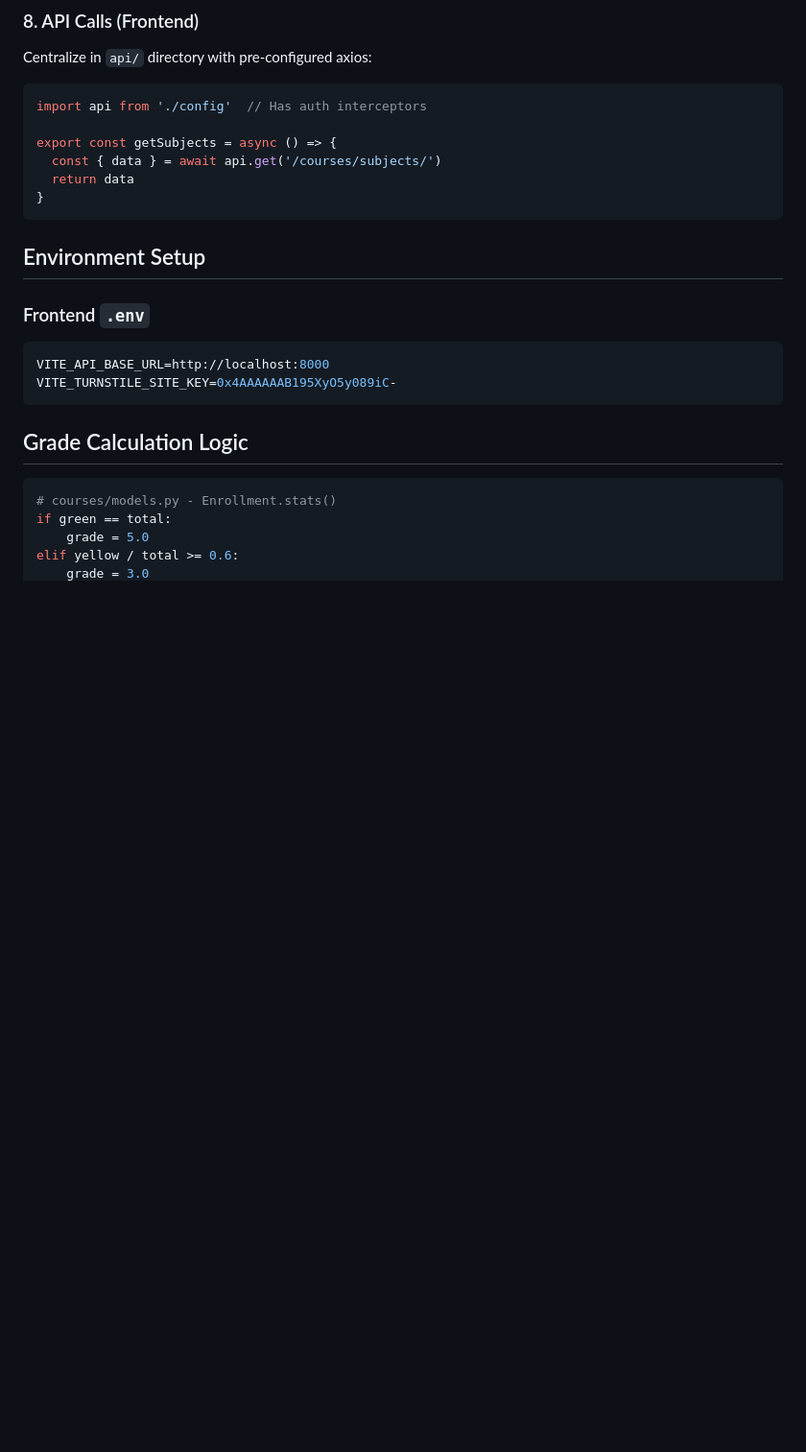
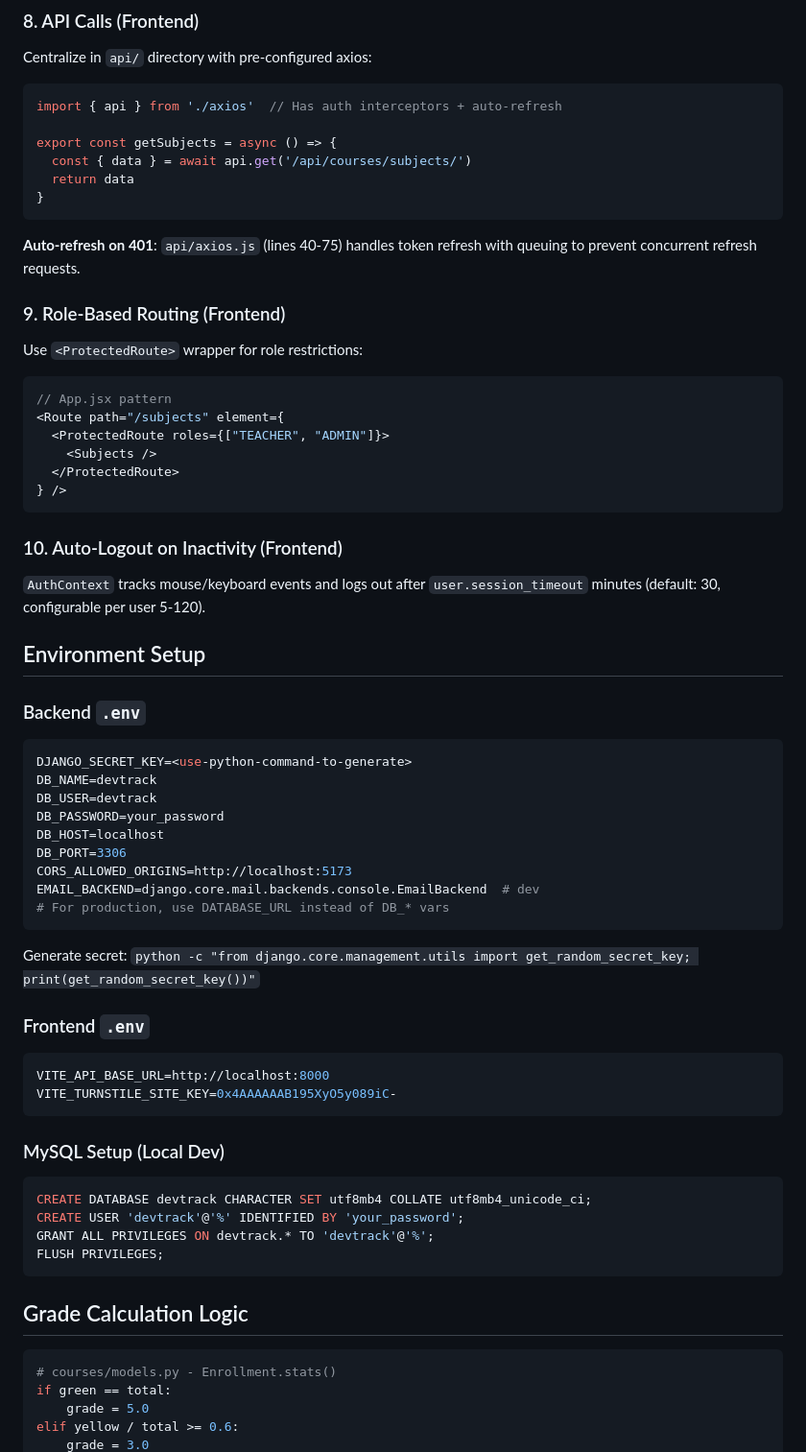
Before and after one commit to HeberYesid/DevTrack, a Markdown page: .github/copilot-instructions.md, the part around one of its changes. Shown at 96% size. GitHub-like rendering; blank space fills up the shorter version.

````diff
--- a/.github/copilot-instructions.md
+++ b/.github/copilot-instructions.md
@@ -103,22 +153,59 @@ color: var(--text-primary);
 ### 8. API Calls (Frontend)
 Centralize in `api/` directory with pre-configured axios:
 ```javascript
-import api from './config'  // Has auth interceptors
+import { api } from './axios'  // Has auth interceptors + auto-refresh
 
 export const getSubjects = async () => {
-  const { data } = await api.get('/courses/subjects/')
+  const { data } = await api.get('/api/courses/subjects/')
   return data
 }
 ```
 
+**Auto-refresh on 401**: `api/axios.js` (lines 40-75) handles token refresh with queuing to prevent concurrent refresh requests.
+
+### 9. Role-Based Routing (Frontend)
+Use `<ProtectedRoute>` wrapper for role restrictions:
+```jsx
+// App.jsx pattern
+<Route path="/subjects" element={
+  <ProtectedRoute roles={["TEACHER", "ADMIN"]}>
+    <Subjects />
+  </ProtectedRoute>
+} />
+```
+
+### 10. Auto-Logout on Inactivity (Frontend)
+`AuthContext` tracks mouse/keyboard events and logs out after `user.session_timeout` minutes (default: 30, configurable per user 5-120).
+
 ## Environment Setup
 
+### Backend `.env`
+```env
+DJANGO_SECRET_KEY=<use-python-command-to-generate>
+DB_NAME=devtrack
+DB_USER=devtrack
+DB_PASSWORD=your_password
+DB_HOST=localhost
+DB_PORT=3306
+CORS_ALLOWED_ORIGINS=http://localhost:5173
+EMAIL_BACKEND=django.core.mail.backends.console.EmailBackend  # dev
+# For production, use DATABASE_URL instead of DB_* vars
+```
 
+Generate secret: `python -c "from django.core.management.utils import get_random_secret_key; print(get_random_secret_key())"`
 
 ### Frontend `.env`
 ```bash
 VITE_API_BASE_URL=http://localhost:8000
 VITE_TURNSTILE_SITE_KEY=0x4AAAAAAB195XyO5y089iC-
+```
+
+### MySQL Setup (Local Dev)
+```sql
+CREATE DATABASE devtrack CHARACTER SET utf8mb4 COLLATE utf8mb4_unicode_ci;
+CREATE USER 'devtrack'@'%' IDENTIFIED BY 'your_password';
+GRANT ALL PRIVILEGES ON devtrack.* TO 'devtrack'@'%';
+FLUSH PRIVILEGES;
 ```
 
 
````
Also changed, not shown: other parts of .github/copilot-instructions.md (+69 -17 lines).
